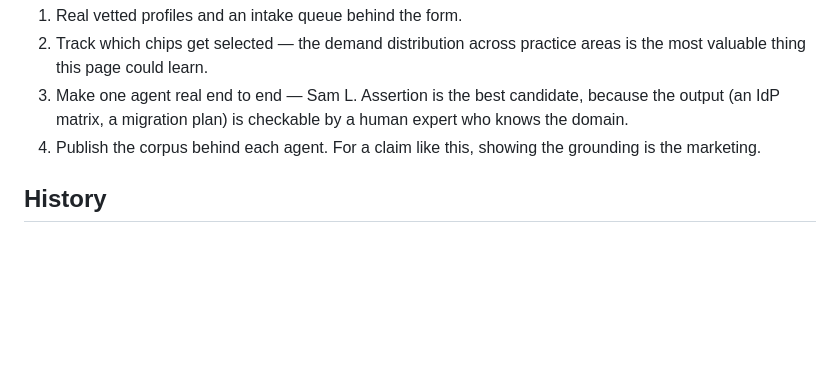
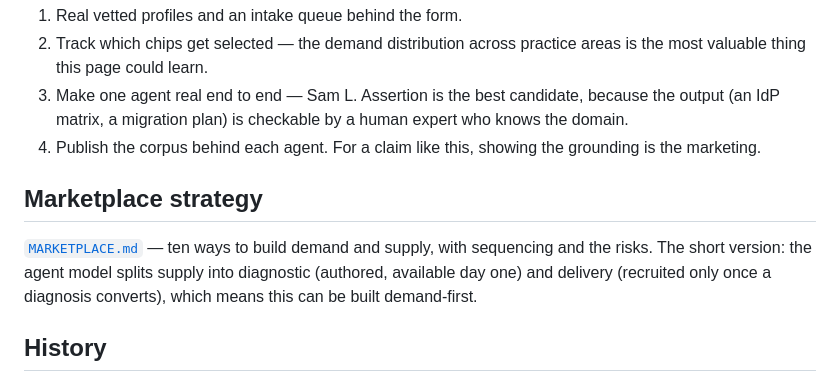
Before and after one commit to skyspeak/toupper, a Markdown page: README.md, the part around the change. GitHub-like rendering; blank space fills up the shorter version.

```diff
--- a/README.md
+++ b/README.md
@@ -251,6 +251,13 @@ root as static files. Either import the repo at
 4. Publish the corpus behind each agent. For a claim like this, showing the
    grounding is the marketing.
 
+## Marketplace strategy
+
+[`MARKETPLACE.md`](MARKETPLACE.md) — ten ways to build demand and supply, with
+sequencing and the risks. The short version: the agent model splits supply into
+diagnostic (authored, available day one) and delivery (recruited only once a
+diagnosis converts), which means this can be built demand-first.
+
 ## History
 
 Earlier revisions in git history include a multi-page version (separate
```
Also changed, not shown: MARKETPLACE.md (added, +225 -0 lines).
